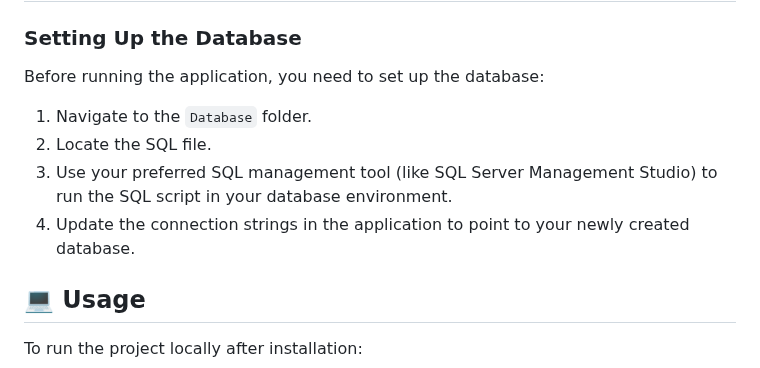
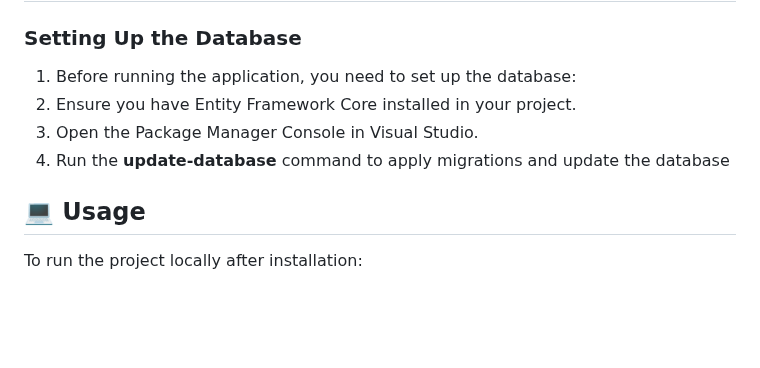
Before and after one commit to Afnan-exe/Personal-Portfolio-Website, a Markdown page: README.md, the part around the change. GitHub-like rendering; blank space fills up the shorter version.

```diff
--- a/README.md
+++ b/README.md
@@ -25,12 +25,10 @@ cd Portfolio
 
 ### Setting Up the Database
 
-Before running the application, you need to set up the database:
-
-1. Navigate to the `Database` folder.
-2. Locate the SQL file.
-3. Use your preferred SQL management tool (like SQL Server Management Studio) to run the SQL script in your database environment.
-4. Update the connection strings in the application to point to your newly created database.
+1. Before running the application, you need to set up the database:
+2. Ensure you have Entity Framework Core installed in your project.
+3. Open the Package Manager Console in Visual Studio.
+4. Run the **update-database** command to apply migrations and update the database
 
 ## 💻 Usage
 
```
